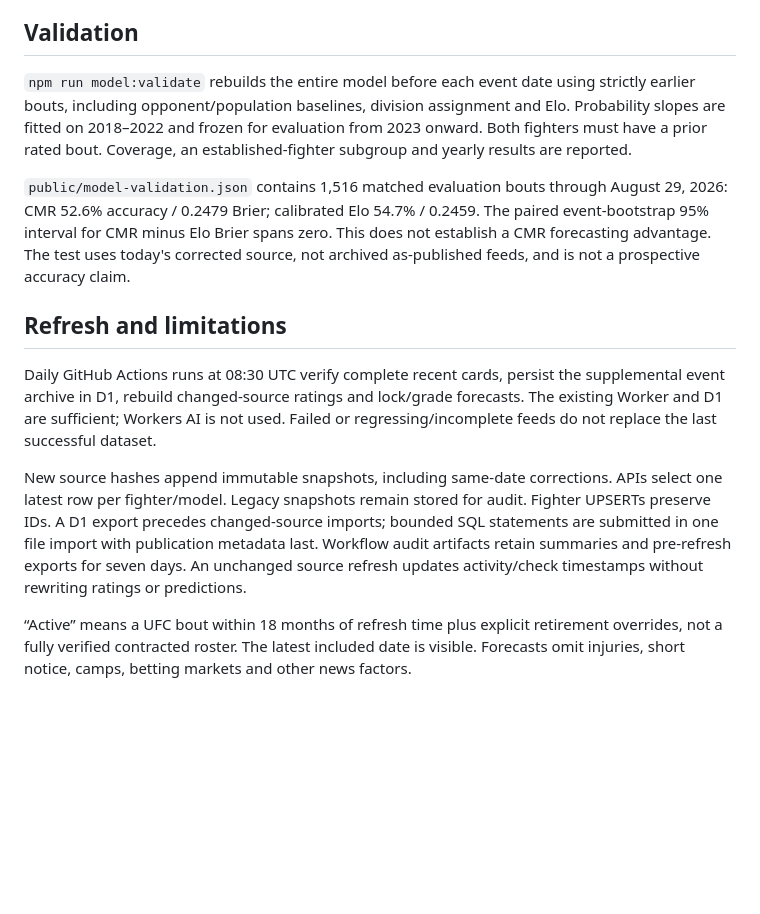
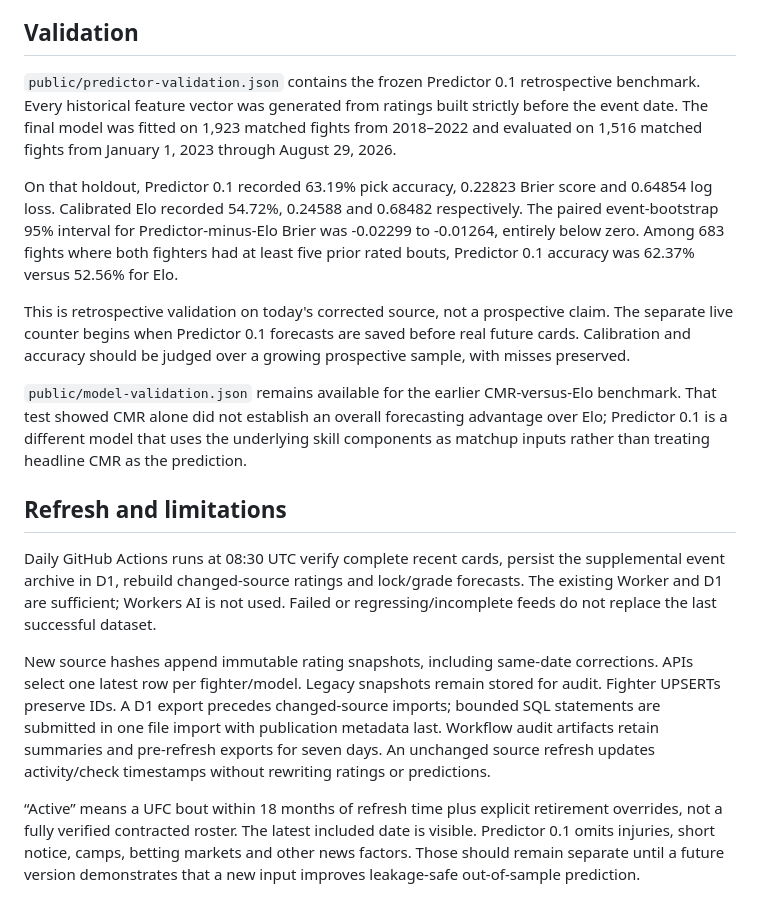
Before and after one commit to GWStudios54/CageMetrix, a Markdown page: docs/METHODOLOGY.md, the part around one of its changes. Rendered like a GitHub page; blank space fills up the shorter version.

```diff
--- a/docs/METHODOLOGY.md
+++ b/docs/METHODOLOGY.md
@@ -34,14 +44,18 @@ Prediction and track-record pages refresh every 30 seconds while visible, with a
 
 ## Validation
 
-`npm run model:validate` rebuilds the entire model before each event date using strictly earlier bouts, including opponent/population baselines, division assignment and Elo. Probability slopes are fitted on 2018–2022 and frozen for evaluation from 2023 onward. Both fighters must have a prior rated bout. Coverage, an established-fighter subgroup and yearly results are reported.
+`public/predictor-validation.json` contains the frozen Predictor 0.1 retrospective benchmark. Every historical feature vector was generated from ratings built strictly before the event date. The final model was fitted on 1,923 matched fights from 2018–2022 and evaluated on 1,516 matched fights from January 1, 2023 through August 29, 2026.
 
-`public/model-validation.json` contains 1,516 matched evaluation bouts through August 29, 2026: CMR 52.6% accuracy / 0.2479 Brier; calibrated Elo 54.7% / 0.2459. The paired event-bootstrap 95% interval for CMR minus Elo Brier spans zero. This does not establish a CMR forecasting advantage. The test uses today's corrected source, not archived as-published feeds, and is not a prospective accuracy claim.
+On that holdout, Predictor 0.1 recorded 63.19% pick accuracy, 0.22823 Brier score and 0.64854 log loss. Calibrated Elo recorded 54.72%, 0.24588 and 0.68482 respectively. The paired event-bootstrap 95% interval for Predictor-minus-Elo Brier was -0.02299 to -0.01264, entirely below zero. Among 683 fights where both fighters had at least five prior rated bouts, Predictor 0.1 accuracy was 62.37% versus 52.56% for Elo.
+
+This is retrospective validation on today's corrected source, not a prospective claim. The separate live counter begins when Predictor 0.1 forecasts are saved before real future cards. Calibration and accuracy should be judged over a growing prospective sample, with misses preserved.
+
+`public/model-validation.json` remains available for the earlier CMR-versus-Elo benchmark. That test showed CMR alone did not establish an overall forecasting advantage over Elo; Predictor 0.1 is a different model that uses the underlying skill components as matchup inputs rather than treating headline CMR as the prediction.
 
 ## Refresh and limitations
 
 Daily GitHub Actions runs at 08:30 UTC verify complete recent cards, persist the supplemental event archive in D1, rebuild changed-source ratings and lock/grade forecasts. The existing Worker and D1 are sufficient; Workers AI is not used. Failed or regressing/incomplete feeds do not replace the last successful dataset.
 
-New source hashes append immutable snapshots, including same-date corrections. APIs select one latest row per fighter/model. Legacy snapshots remain stored for audit. Fighter UPSERTs preserve IDs. A D1 export precedes changed-source imports; bounded SQL statements are submitted in one file import with publication metadata last. Workflow audit artifacts retain summaries and pre-refresh exports for seven days. An unchanged source refresh updates activity/check timestamps without rewriting ratings or predictions.
+New source hashes append immutable rating snapshots, including same-date corrections. APIs select one latest row per fighter/model. Legacy snapshots remain stored for audit. Fighter UPSERTs preserve IDs. A D1 export precedes changed-source imports; bounded SQL statements are submitted in one file import with publication metadata last. Workflow audit artifacts retain summaries and pre-refresh exports for seven days. An unchanged source refresh updates activity/check timestamps without rewriting ratings or predictions.
 
-“Active” means a UFC bout within 18 months of refresh time plus explicit retirement overrides, not a fully verified contracted roster. The latest included date is visible. Forecasts omit injuries, short notice, camps, betting markets and other news factors.
+“Active” means a UFC bout within 18 months of refresh time plus explicit retirement overrides, not a fully verified contracted roster. The latest included date is visible. Predictor 0.1 omits injuries, short notice, camps, betting markets and other news factors. Those should remain separate until a future version demonstrates that a new input improves leakage-safe out-of-sample prediction.
```
Also changed, not shown: other parts of docs/METHODOLOGY.md (+16 -6 lines).
